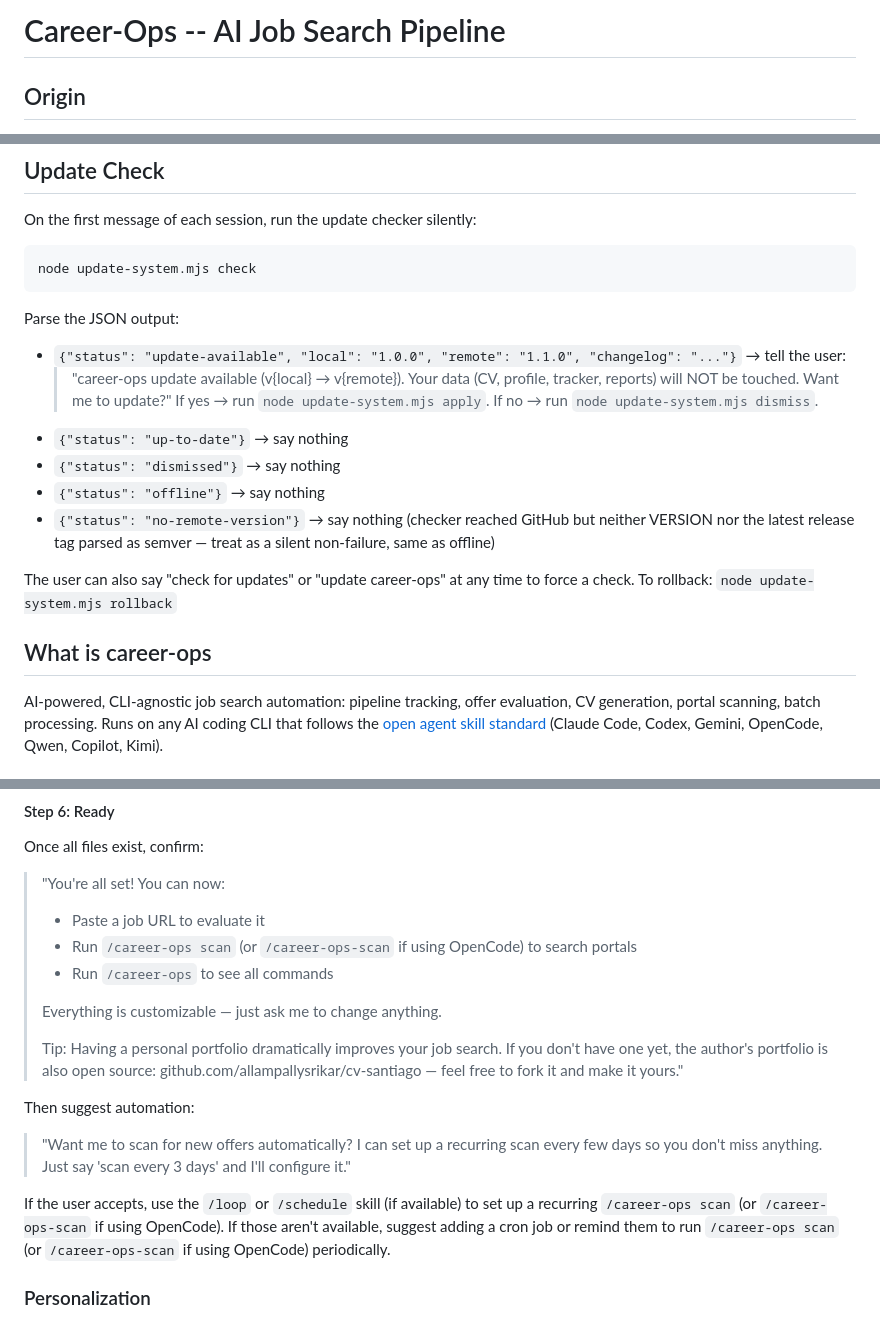
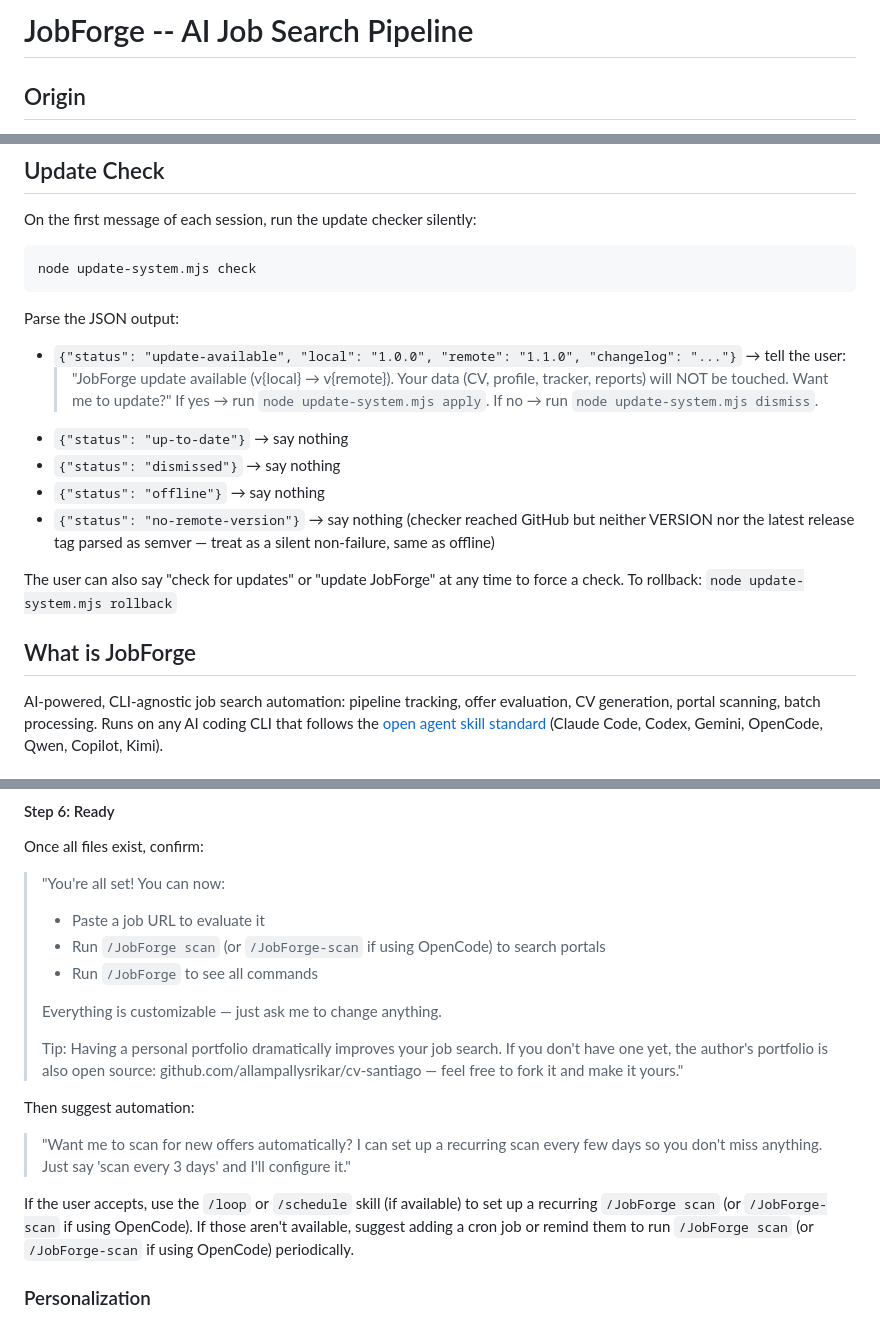
Before and after one commit to allampallysrikar/career-ops, a Markdown page: AGENTS.md, 3 parts joined by grey strips. GitHub-like rendering.

Commit message:
feat: rename to JobForge — AGENTS.md

```diff
--- a/AGENTS.md
+++ b/AGENTS.md
@@ -1,4 +1,4 @@
-# Career-Ops -- AI Job Search Pipeline
+# JobForge -- AI Job Search Pipeline
 
 ## Origin
 
@@ -32,17 +32,17 @@ node update-system.mjs check
 
 Parse the JSON output:
 - `{"status": "update-available", "local": "1.0.0", "remote": "1.1.0", "changelog": "..."}` → tell the user:
-  > "career-ops update available (v{local} → v{remote}). Your data (CV, profile, tracker, reports) will NOT be touched. Want me to update?"
+  > "JobForge update available (v{local} → v{remote}). Your data (CV, profile, tracker, reports) will NOT be touched. Want me to update?"
   If yes → run `node update-system.mjs apply`. If no → run `node update-system.mjs dismiss`.
 - `{"status": "up-to-date"}` → say nothing
 - `{"status": "dismissed"}` → say nothing
 - `{"status": "offline"}` → say nothing
 - `{"status": "no-remote-version"}` → say nothing (checker reached GitHub but neither VERSION nor the latest release tag parsed as semver — treat as a silent non-failure, same as offline)
 
-The user can also say "check for updates" or "update career-ops" at any time to force a check.
+The user can also say "check for updates" or "update JobForge" at any time to force a check.
 To rollback: `node update-system.mjs rollback`
 
-## What is career-ops
+## What is JobForge
 
 AI-powered, CLI-agnostic job search automation: pipeline tracking, offer evaluation, CV generation, portal scanning, batch processing. Runs on any AI coding CLI that follows the [open agent skill standard](https://agentskills.io) (Claude Code, Codex, Gemini, OpenCode, Qwen, Copilot, Kimi).
 
@@ -141,8 +141,8 @@ Store any insights the user shares in `config/profile.yml` (under narrative), `m
 Once all files exist, confirm:
 > "You're all set! You can now:
 > - Paste a job URL to evaluate it
-> - Run `/career-ops scan` (or `/career-ops-scan` if using OpenCode) to search portals
-> - Run `/career-ops` to see all commands
+> - Run `/JobForge scan` (or `/JobForge-scan` if using OpenCode) to search portals
+> - Run `/JobForge` to see all commands
 >
 > Everything is customizable — just ask me to change anything.
 >
@@ -151,7 +151,7 @@ Once all files exist, confirm:
 Then suggest automation:
 > "Want me to scan for new offers automatically? I can set up a recurring scan every few days so you don't miss anything. Just say 'scan every 3 days' and I'll configure it."
 
-If the user accepts, use the `/loop` or `/schedule` skill (if available) to set up a recurring `/career-ops scan` (or `/career-ops-scan` if using OpenCode). If those aren't available, suggest adding a cron job or remind them to run `/career-ops scan` (or `/career-ops-scan` if using OpenCode) periodically.
+If the user accepts, use the `/loop` or `/schedule` skill (if available) to set up a recurring `/JobForge scan` (or `/JobForge-scan` if using OpenCode). If those aren't available, suggest adding a cron job or remind them to run `/JobForge scan` (or `/JobForge-scan` if using OpenCode) periodically.
 
 ### Personalization
 
```
